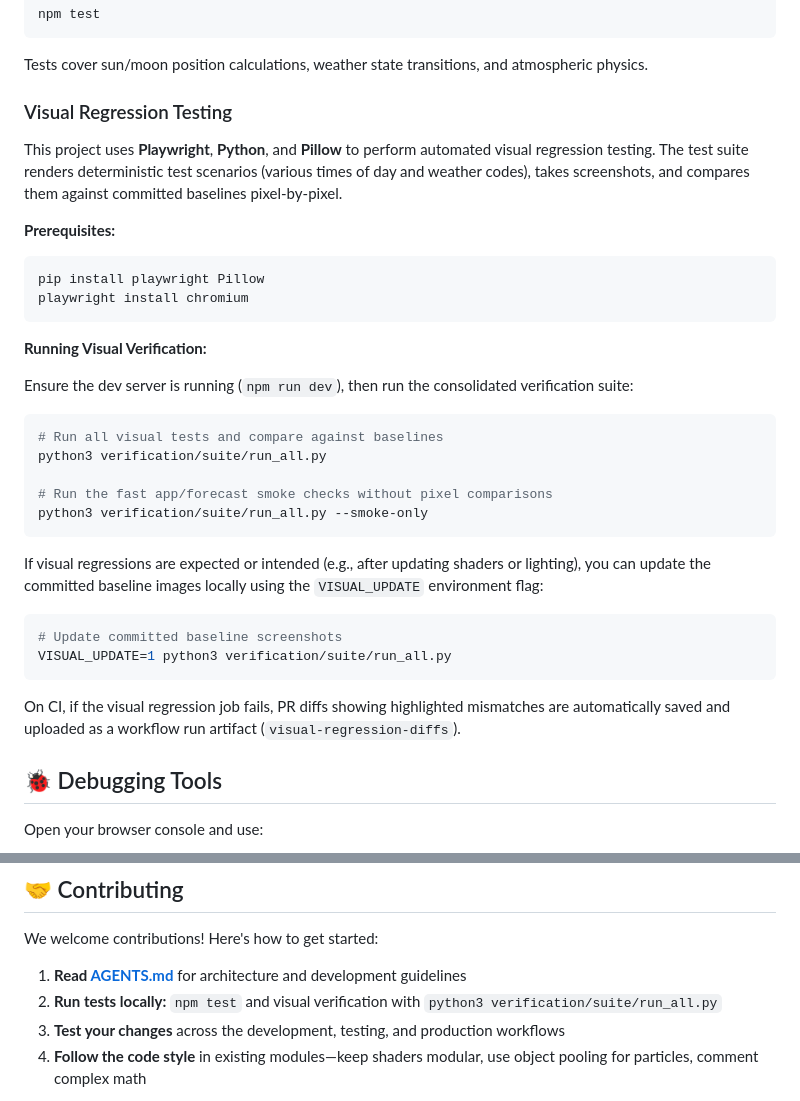
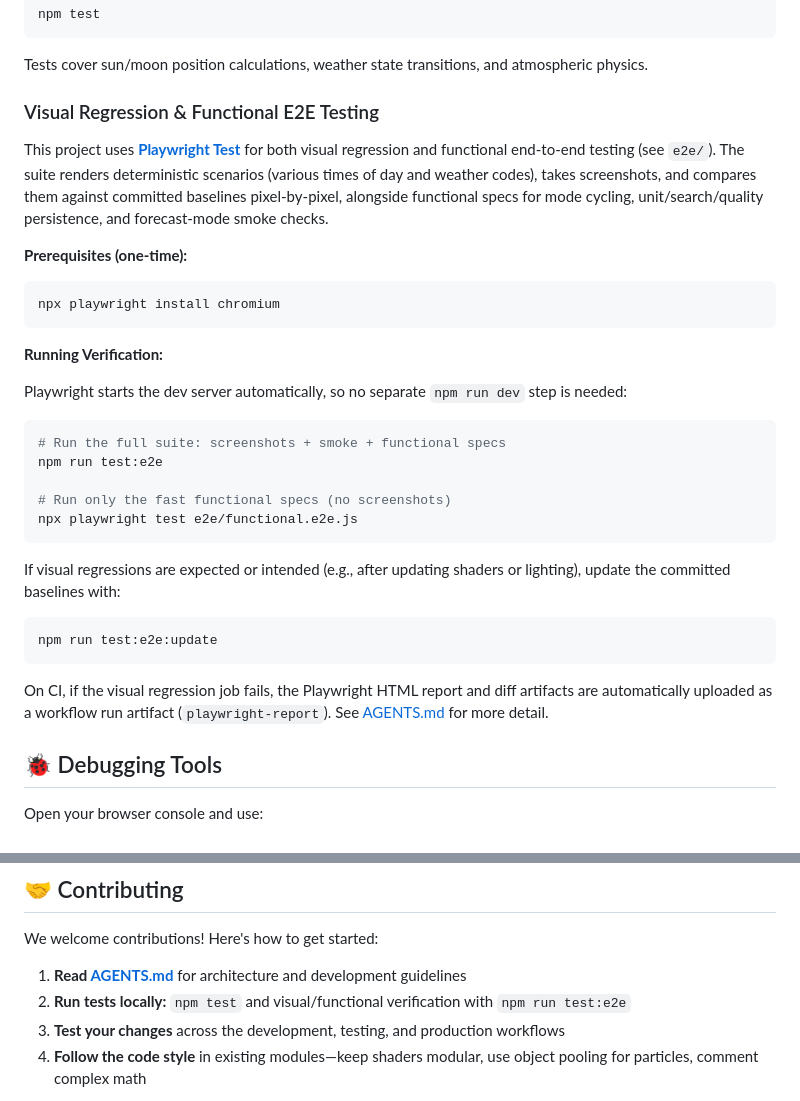
Before and after one commit to ford442/weather_clock, a Markdown page: README.md, 2 parts joined by grey strips. Rendered like a GitHub page.

Commit message:
docs: update README visual testing section for Playwright migration
The Playwright e2e suite, CI job, and expanded unit coverage from
issue #95's proposal already shipped, but README.md still documented
the retired Python + Pillow verification/suite/run_all.py workflow.
Bring it in line with AGENTS.md and the actual CI pipeline.

Co-Authored-By: Claude Sonnet 5 <noreply@anthropic.com>
Claude-Session: https://claude.ai/code/session_01DLDN1wyNVcxaMKXP6uMbTD

````diff
--- a/README.md
+++ b/README.md
@@ -99,36 +99,34 @@ npm test
 
 Tests cover sun/moon position calculations, weather state transitions, and atmospheric physics.
 
-### Visual Regression Testing
+### Visual Regression & Functional E2E Testing
 
-This project uses **Playwright**, **Python**, and **Pillow** to perform automated visual regression testing. The test suite renders deterministic test scenarios (various times of day and weather codes), takes screenshots, and compares them against committed baselines pixel-by-pixel.
+This project uses **[Playwright Test](https://playwright.dev/)** for both visual regression and functional end-to-end testing (see `e2e/`). The suite renders deterministic scenarios (various times of day and weather codes), takes screenshots, and compares them against committed baselines pixel-by-pixel, alongside functional specs for mode cycling, unit/search/quality persistence, and forecast-mode smoke checks.
 
-**Prerequisites:**
+**Prerequisites (one-time):**
 ```bash
-pip install playwright Pillow
-playwright install chromium
+npx playwright install chromium
 ```
 
-**Running Visual Verification:**
+**Running Verification:**
 
-Ensure the dev server is running (`npm run dev`), then run the consolidated verification suite:
+Playwright starts the dev server automatically, so no separate `npm run dev` step is needed:
 
 ```bash
-# Run all visual tests and compare against baselines
-python3 verification/suite/run_all.py
+# Run the full suite: screenshots + smoke + functional specs
+npm run test:e2e
 
-# Run the fast app/forecast smoke checks without pixel comparisons
-python3 verification/suite/run_all.py --smoke-only
+# Run only the fast functional specs (no screenshots)
+npx playwright test e2e/functional.e2e.js
 ```
 
-If visual regressions are expected or intended (e.g., after updating shaders or lighting), you can update the committed baseline images locally using the `VISUAL_UPDATE` environment flag:
+If visual regressions are expected or intended (e.g., after updating shaders or lighting), update the committed baselines with:
 
 ```bash
-# Update committed baseline screenshots
-VISUAL_UPDATE=1 python3 verification/suite/run_all.py
+npm run test:e2e:update
 ```
 
-On CI, if the visual regression job fails, PR diffs showing highlighted mismatches are automatically saved and uploaded as a workflow run artifact (`visual-regression-diffs`).
+On CI, if the visual regression job fails, the Playwright HTML report and diff artifacts are automatically uploaded as a workflow run artifact (`playwright-report`). See [AGENTS.md](./AGENTS.md#visual--functional-e2e-e2e) for more detail.
 
 ## 🐞 Debugging Tools
 
@@ -185,7 +183,7 @@ Perfect for quickly testing edge cases (midnight snow, sunset storms, etc.) with
 We welcome contributions! Here's how to get started:
 
 1. **Read [AGENTS.md](./AGENTS.md)** for architecture and development guidelines
-2. **Run tests locally:** `npm test` and visual verification with `python3 verification/suite/run_all.py`
+2. **Run tests locally:** `npm test` and visual/functional verification with `npm run test:e2e`
 3. **Test your changes** across the development, testing, and production workflows
 4. **Follow the code style** in existing modules—keep shaders modular, use object pooling for particles, comment complex math
 
````
